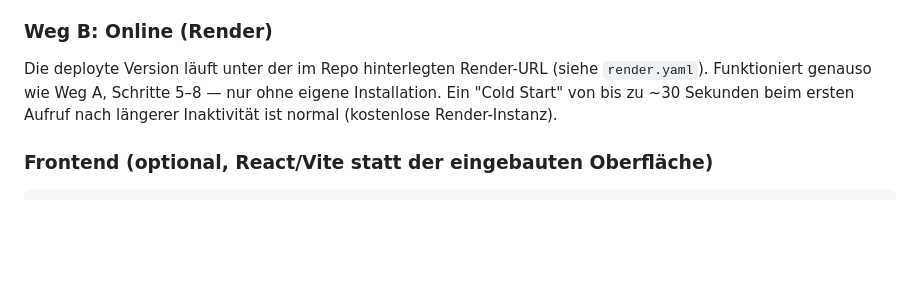
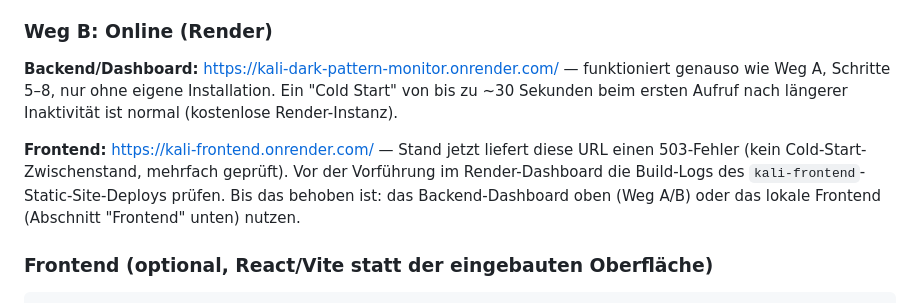
Before and after one commit to Alextum207/Kali, a Markdown page: README.md, the part around the change. Rendered like a GitHub page; blank space fills up the shorter version.

Commit message:
docs: add live Render URLs to README, flag frontend 503
Backend confirmed live (200) at kali-dark-pattern-monitor.onrender.com.
Frontend static site currently returns 503 (verified twice, not a
cold-start blip) — flagged with a pointer to check the Render build logs
before relying on it for a demo, plus the working fallbacks (local
frontend, or the built-in backend dashboard).

Co-Authored-By: Claude Sonnet 5 <noreply@anthropic.com>

```diff
--- a/README.md
+++ b/README.md
@@ -150,10 +150,17 @@ an, unabhängig vom Backend.
 
 ### Weg B: Online (Render)
 
-Die deployte Version läuft unter der im Repo hinterlegten Render-URL (siehe
-`render.yaml`). Funktioniert genauso wie Weg A, Schritte 5–8 — nur ohne
-eigene Installation. Ein "Cold Start" von bis zu ~30 Sekunden beim ersten
-Aufruf nach längerer Inaktivität ist normal (kostenlose Render-Instanz).
+**Backend/Dashboard:** https://kali-dark-pattern-monitor.onrender.com/ —
+funktioniert genauso wie Weg A, Schritte 5–8, nur ohne eigene Installation.
+Ein "Cold Start" von bis zu ~30 Sekunden beim ersten Aufruf nach längerer
+Inaktivität ist normal (kostenlose Render-Instanz).
+
+**Frontend:** https://kali-frontend.onrender.com/ — Stand jetzt liefert
+diese URL einen 503-Fehler (kein Cold-Start-Zwischenstand, mehrfach
+geprüft). Vor der Vorführung im Render-Dashboard die Build-Logs des
+`kali-frontend`-Static-Site-Deploys prüfen. Bis das behoben ist: das
+Backend-Dashboard oben (Weg A/B) oder das lokale Frontend (Abschnitt
+"Frontend" unten) nutzen.
 
 ### Frontend (optional, React/Vite statt der eingebauten Oberfläche)
 
```
